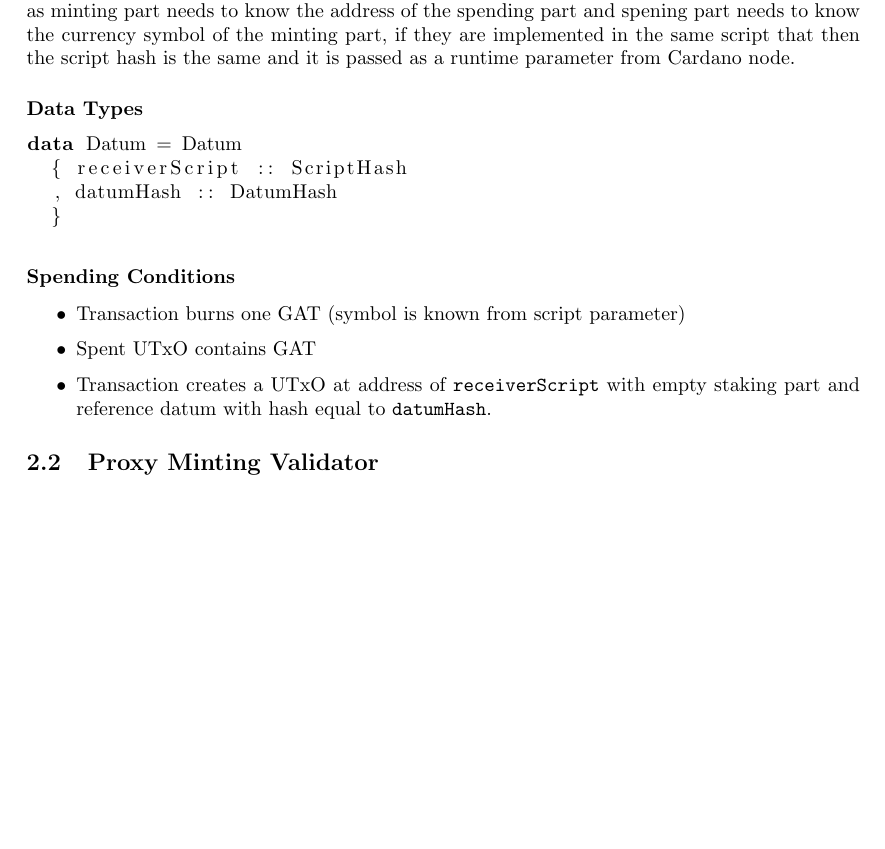
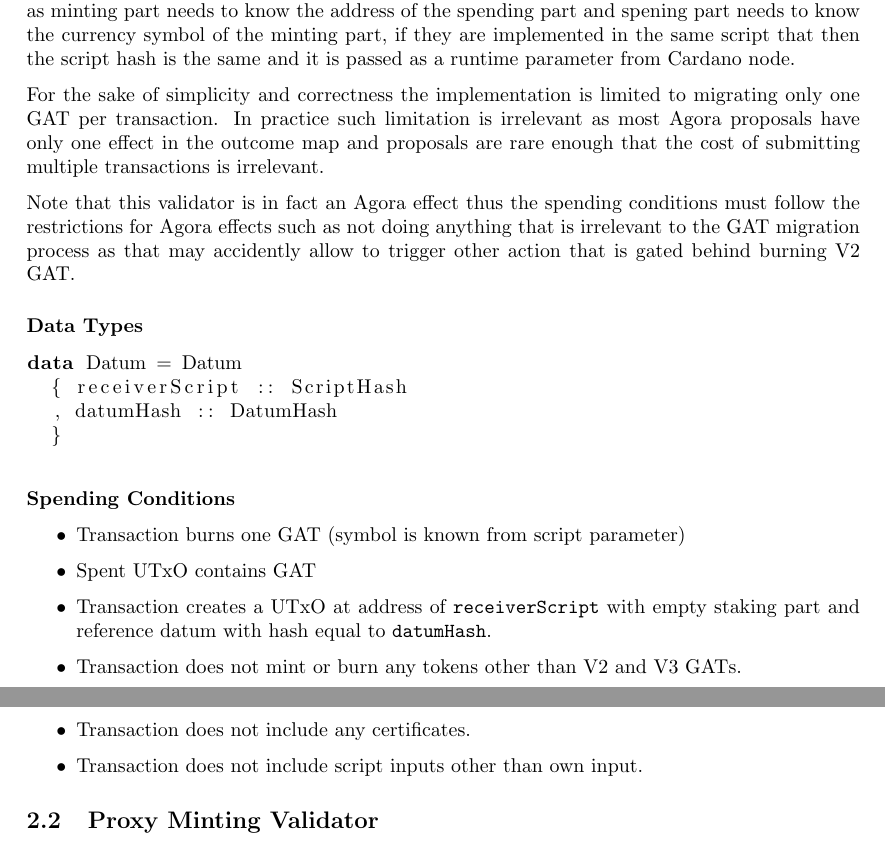
Before and after one commit to mlabs-haskell/agora-drep, a LaTeX paper (specification/specification.tex): part of page 2 of 4 before the commit and two parts of pages 2 and 3 of 4 after it, the two joined at a grey line, cut so that both start at the same text, the shorter picture padded with empty space. Compiled offline with pdfLaTeX.

Commit message:
Add more notes to Proxy Spending Validator

```diff
--- a/specification/specification.tex
+++ b/specification/specification.tex
@@ -81,6 +81,11 @@
 While they are described as two separate validators actually they will be the same onchain script that acts differently depending on the purpose it is spent with.
 That approach avoids circular script parametrization as minting part needs to know the address of the spending part and spening part needs to know the currency symbol of the minting part, if they are implemented in the same script that then the script hash is the same and it is passed as a runtime parameter from Cardano node.
 
+For the sake of simplicity and correctness the implementation is limited to migrating only one GAT per transaction.
+In practice such limitation is irrelevant as most Agora proposals have only one effect in the outcome map and proposals are rare enough that the cost of submitting multiple transactions is irrelevant.
+
+Note that this validator is in fact an Agora effect thus the spending conditions must follow the restrictions for Agora effects such as not doing anything that is irrelevant to the GAT migration process as that may accidently allow to trigger other action that is gated behind burning V2 GAT.
+
 \subsubsection*{Data Types}
 
 \begin{lstlisting}[language=Haskell]
@@ -96,6 +101,9 @@
   \item Transaction burns one GAT (symbol is known from script parameter)
   \item Spent UTxO contains GAT
   \item Transaction creates a UTxO at address of \verb|receiverScript| with empty staking part and reference datum with hash equal to \verb|datumHash|.
+  \item Transaction does not mint or burn any tokens other than V2 and V3 GATs.
+  \item Transaction does not include any certificates.
+  \item Transaction does not include script inputs other than own input.
 \end{itemize}
 
 \subsection{Proxy Minting Validator}
```
Also changed, not shown: specification/specification.tex (2 more changed lines).
